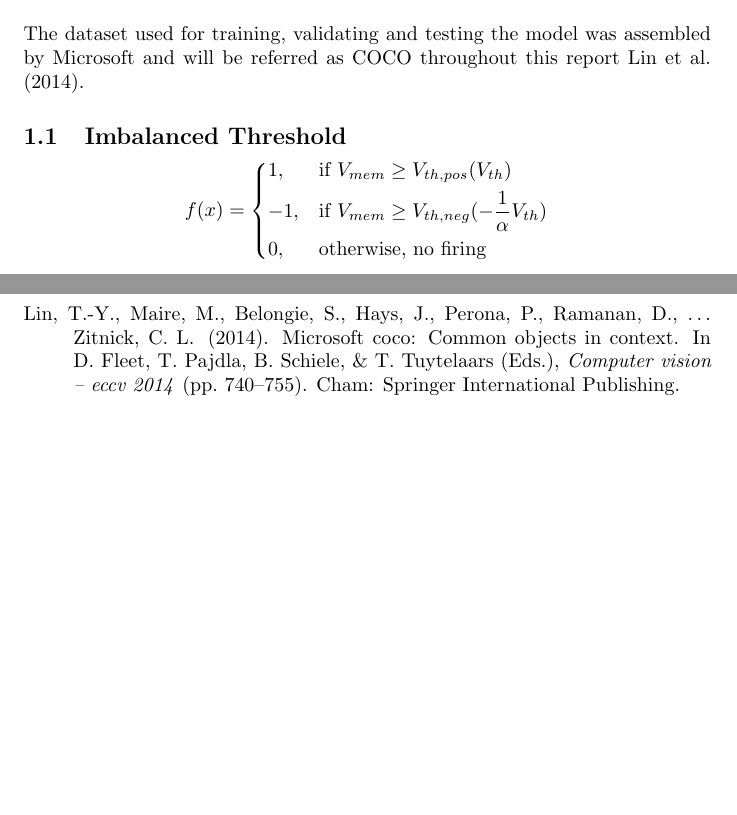
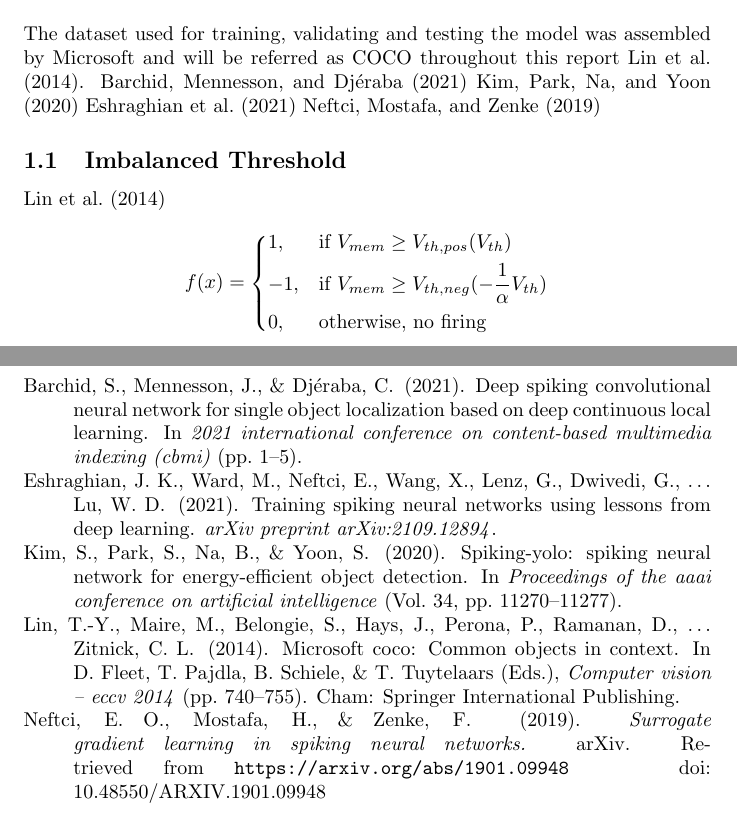
Before and after one commit to arsalikhov/PSYCH420_final_project, a LaTeX paper (tex/report.tex, which reads tex/report.bib): two parts of pages 3 and 4 of 4, joined at a grey line, cut so that both start at the same text, the shorter picture padded with empty space. Compiled offline with pdfLaTeX.

Commit message:
added references

```diff
--- a/tex/report.bib
+++ b/tex/report.bib
@@ -41,11 +41,12 @@ journal = {Frontiers in Neuroscience},
 doi = {10.3389/fnins.2018.00774}
 }
 
-
-
 @article{kaiser2018synaptic,
   title={Synaptic Plasticity Dynamics for Deep Continuous Local Learning (DECOLLE)},
   author={Kaiser, Jacques and Mostafa, Hesham and Neftci, Emre},
   journal={arXiv preprint arXiv:1811.10766},
   year={2018}
 }
+
+@article{eshraghian2021training,
+        title   =  {Training spiking neural networks using lessons from deep learning},
@@ -51,0 +56,21 @@ doi = {10.3389/fnins.2018.00774}
+        journal = {arXiv preprint arXiv:2109.12894},
+        year    = {2021}
+}
+
+@misc{surrogateGradient,
+  doi = {10.48550/ARXIV.1901.09948},
+
+  url = {https://arxiv.org/abs/1901.09948},
+
+  author = {Neftci, Emre O. and Mostafa, Hesham and Zenke, Friedemann},
+
+  keywords = {Neural and Evolutionary Computing (cs.NE), Neurons and Cognition (q-bio.NC), FOS: Computer and information sciences, FOS: Computer and information sciences, FOS: Biological sciences, FOS: Biological sciences},
+
+  title = {Surrogate Gradient Learning in Spiking Neural Networks},
+
+  publisher = {arXiv},
+
+  year = {2019},
+
+  copyright = {arXiv.org perpetual, non-exclusive license}
+}
--- a/tex/report.tex
+++ b/tex/report.tex
@@ -47,9 +47,9 @@ Object Recognition Deep Neural Network
 
 The dataset used for training, validating and testing the
 model was assembled by Microsoft and will be referred as
-COCO throughout this report \citeA{COCOdataset}.
-
-\subsection{Imbalanced Threshold}
+COCO throughout this report \citeA{COCOdataset}. \citeA{barchid2021deep}
+\citeA{kim2020spiking} \citeA{eshraghian2021training} \citeA{surrogateGradient}
+\subsection{Imbalanced Threshold} \citeA{COCOdataset}
 \[
     f(x)=
 \begin{dcases}
```
Also changed, not shown: tex/presentation_points.md (+1 -1 lines), README.md, tex/report.pdf, tex/report.bib (3 more changed lines), tex/report.tex (2 more changed lines), 1 other file.
